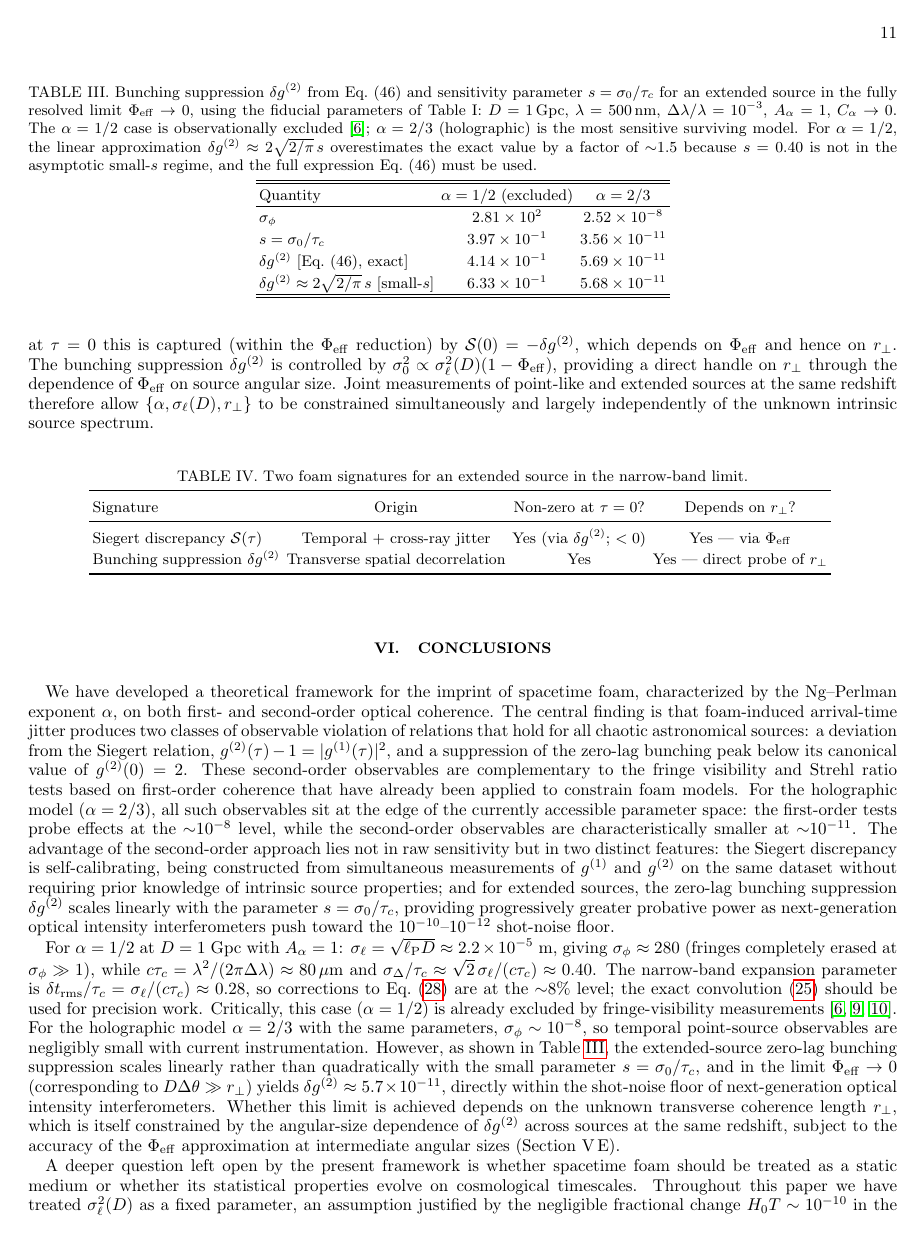
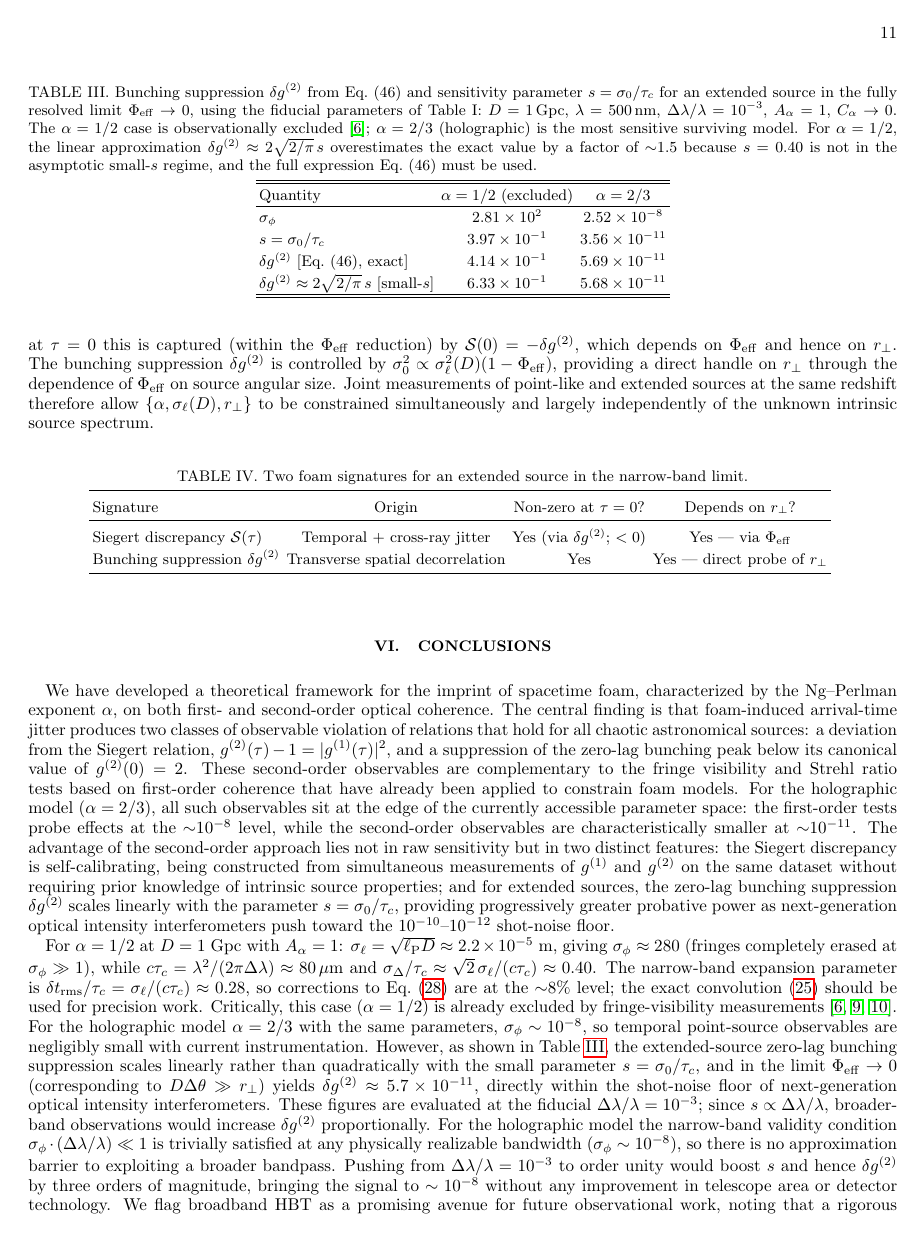
Before and after one commit to AlexGKim/foam, a LaTeX paper (docs/paper.tex): page 11 of 12. Compiled offline with pdfLaTeX.

Commit message:
Add broadband HBT observation note to conclusions for holographic model
For alpha=2/3 the narrow-band condition sigma_phi*(Delta_lambda/lambda) << 1
is trivially satisfied at any physical bandwidth, so broader bandpass directly
boosts s and delta g^(2) proportionally; flagged as future work requiring
extension beyond the quasi-monochromatic framework.

Co-Authored-By: Claude Sonnet 4.6 <noreply@anthropic.com>

```diff
--- a/docs/paper.tex
+++ b/docs/paper.tex
@@ -1039,7 +1039,21 @@ as shown in Table~\ref{tab:bunching}, the extended-source zero-lag bunching supp
 scales linearly rather than quadratically with the small parameter $s = \sigma_0/\tau_c$,
 and in the limit $\Phi_{\rm eff} \to 0$ (corresponding to $D\Delta\theta \gg r_\perp$)
 yields $\delta g^{(2)} \approx 5.7\times10^{-11}$, directly within the shot-noise floor of
-next-generation optical intensity interferometers. Whether this limit is achieved depends on
+next-generation optical intensity interferometers.
+These figures are evaluated at the fiducial $\Delta\lambda/\lambda = 10^{-3}$; since
+$s\propto\Delta\lambda/\lambda$, broader-band observations would increase $\delta g^{(2)}$
+proportionally.
+For the holographic model the narrow-band validity condition
+$\sigma_\phi\cdot(\Delta\lambda/\lambda)\ll 1$ is trivially satisfied at any
+physically realizable bandwidth ($\sigma_\phi\sim 10^{-8}$), so there is no
+approximation barrier to exploiting a broader bandpass.
+Pushing from $\Delta\lambda/\lambda = 10^{-3}$ to order unity would boost $s$ and hence
+$\delta g^{(2)}$ by three orders of magnitude, bringing the signal to $\sim 10^{-8}$ without any
+improvement in telescope area or detector technology.
+We flag broadband HBT as a promising avenue for future observational work, noting that a
+rigorous treatment will require extending the present quasi-monochromatic framework to the
+broadband regime.
+Whether this limit is achieved depends on
 the unknown transverse coherence length $r_\perp$, which is itself constrained by the
 angular-size dependence of $\delta g^{(2)}$ across sources at the same redshift, subject to
 the accuracy of the $\Phi_{\rm eff}$ approximation at intermediate angular sizes
```
Also changed, not shown: docs/paper.pdf.
